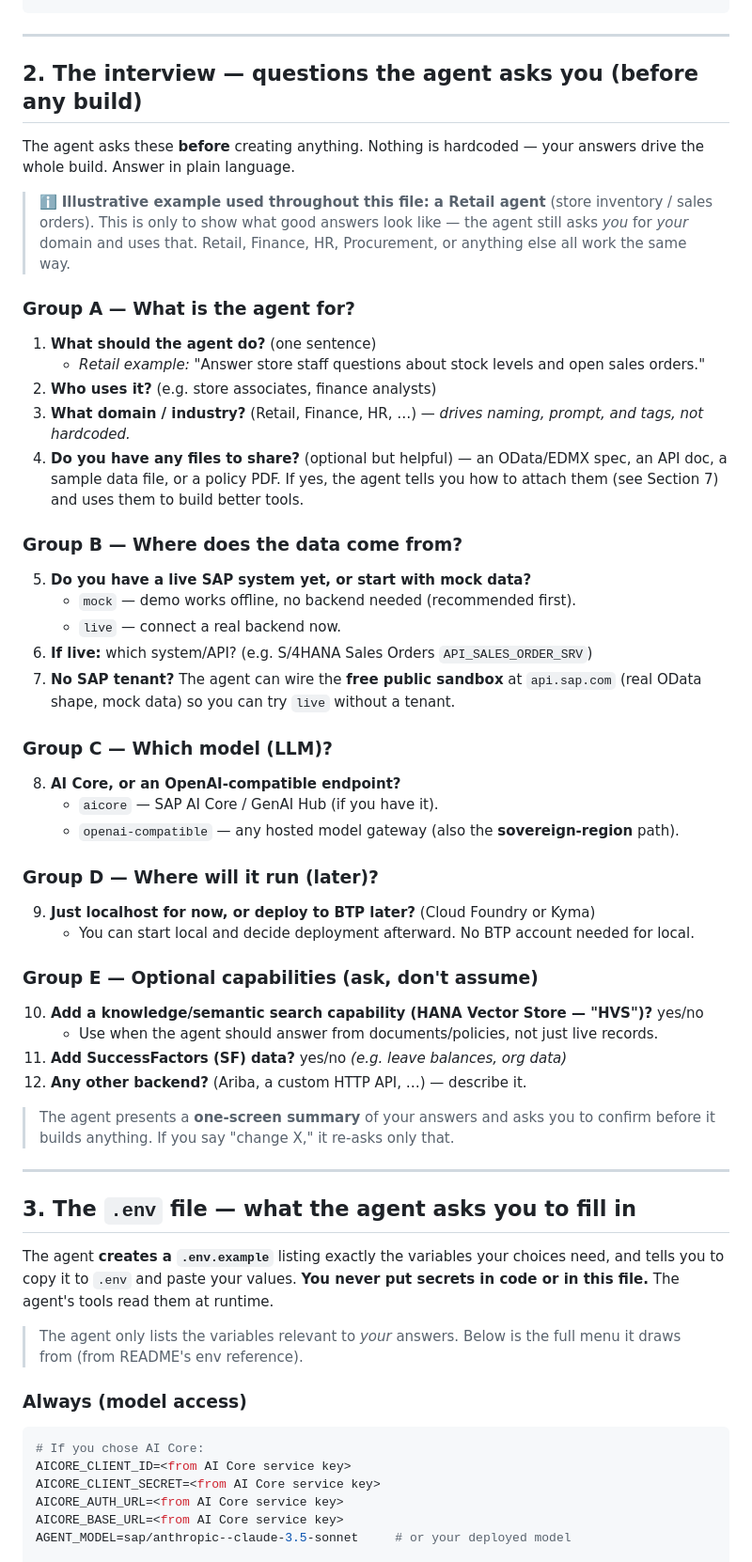
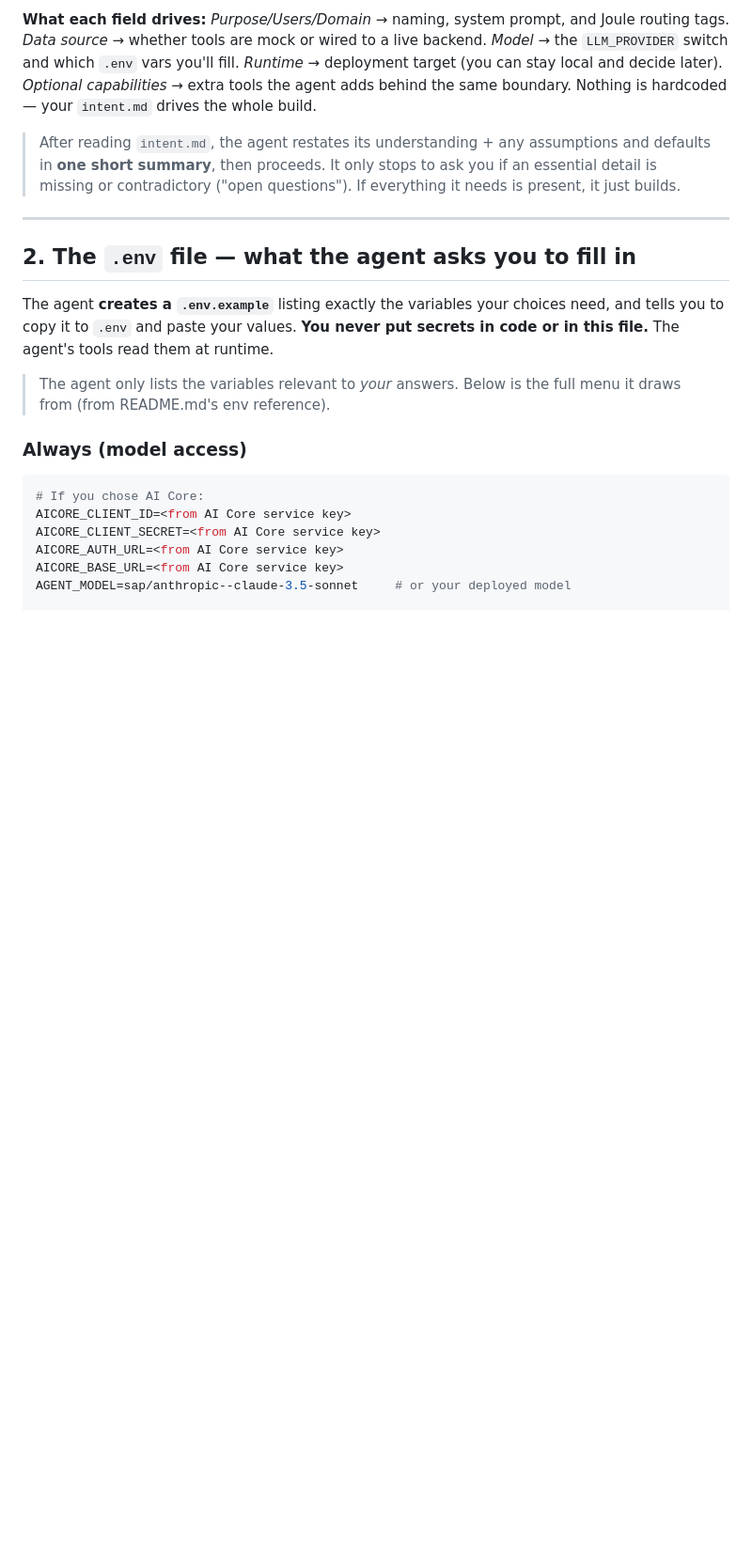
Before and after one commit to i779588/otd-agent, a Markdown page: example.md, the part around one of its changes. Shown at 94% size. Rendered like a GitHub page; blank space fills up the shorter version.

````diff
--- a/example.md
+++ b/example.md
@@ -69,62 +86,27 @@ interview is complete and I have confirmed the summary.
 ```
+
+**What each field drives:** *Purpose/Users/Domain* → naming, system prompt, and
+Joule routing tags. *Data source* → whether tools are mock or wired to a live
+backend. *Model* → the `LLM_PROVIDER` switch and which `.env` vars you'll fill.
+*Runtime* → deployment target (you can stay local and decide later). *Optional
+capabilities* → extra tools the agent adds behind the same boundary. Nothing is
+hardcoded — your `intent.md` drives the whole build.
+
+> After reading `intent.md`, the agent restates its understanding + any
+> assumptions and defaults in **one short summary**, then proceeds. It only stops
+> to ask you if an essential detail is missing or contradictory ("open
+> questions"). If everything it needs is present, it just builds.
 
 ---
 
-## 2. The interview — questions the agent asks you (before any build)
-
-The agent asks these **before** creating anything. Nothing is hardcoded — your
-answers drive the whole build. Answer in plain language.
-
-> ℹ️ **Illustrative example used throughout this file: a Retail agent** (store
-> inventory / sales orders). This is only to show what good answers look like —
-> the agent still asks *you* for *your* domain and uses that. Retail, Finance,
-> HR, Procurement, or anything else all work the same way.
-
-### Group A — What is the agent for?
-1. **What should the agent do?** (one sentence)
-   - *Retail example:* "Answer store staff questions about stock levels and open sales orders."
-2. **Who uses it?** (e.g. store associates, finance analysts)
-3. **What domain / industry?** (Retail, Finance, HR, …) — *drives naming, prompt, and tags, not hardcoded.*
-4. **Do you have any files to share?** (optional but helpful) — an OData/EDMX
-   spec, an API doc, a sample data file, or a policy PDF. If yes, the agent tells
-   you how to attach them (see Section 7) and uses them to build better tools.
-
-### Group B — Where does the data come from?
-5. **Do you have a live SAP system yet, or start with mock data?**
-   - `mock` — demo works offline, no backend needed (recommended first).
-   - `live` — connect a real backend now.
-6. **If live:** which system/API? (e.g. S/4HANA Sales Orders `API_SALES_ORDER_SRV`)
-7. **No SAP tenant?** The agent can wire the **free public sandbox** at
-   `api.sap.com` (real OData shape, mock data) so you can try `live` without a tenant.
-
-### Group C — Which model (LLM)?
-8. **AI Core, or an OpenAI-compatible endpoint?**
-   - `aicore` — SAP AI Core / GenAI Hub (if you have it).
-   - `openai-compatible` — any hosted model gateway (also the **sovereign-region** path).
-
-### Group D — Where will it run (later)?
-9. **Just localhost for now, or deploy to BTP later?** (Cloud Foundry or Kyma)
-   - You can start local and decide deployment afterward. No BTP account needed for local.
-
-### Group E — Optional capabilities (ask, don't assume)
-10. **Add a knowledge/semantic search capability (HANA Vector Store — "HVS")?** yes/no
-    - Use when the agent should answer from documents/policies, not just live records.
-11. **Add SuccessFactors (SF) data?** yes/no *(e.g. leave balances, org data)*
-12. **Any other backend?** (Ariba, a custom HTTP API, …) — describe it.
-
-> The agent presents a **one-screen summary** of your answers and asks you to
-> confirm before it builds anything. If you say "change X," it re-asks only that.
-
----
-
-## 3. The `.env` file — what the agent asks you to fill in
+## 2. The `.env` file — what the agent asks you to fill in
 
 The agent **creates a `.env.example`** listing exactly the variables your choices
 need, and tells you to copy it to `.env` and paste your values. **You never put
 secrets in code or in this file.** The agent's tools read them at runtime.
 
 > The agent only lists the variables relevant to *your* answers. Below is the
-> full menu it draws from (from README's env reference).
+> full menu it draws from (from README.md's env reference).
 
 ### Always (model access)
 
````
Also changed, not shown: other parts of example.md (+94 -75 lines).
